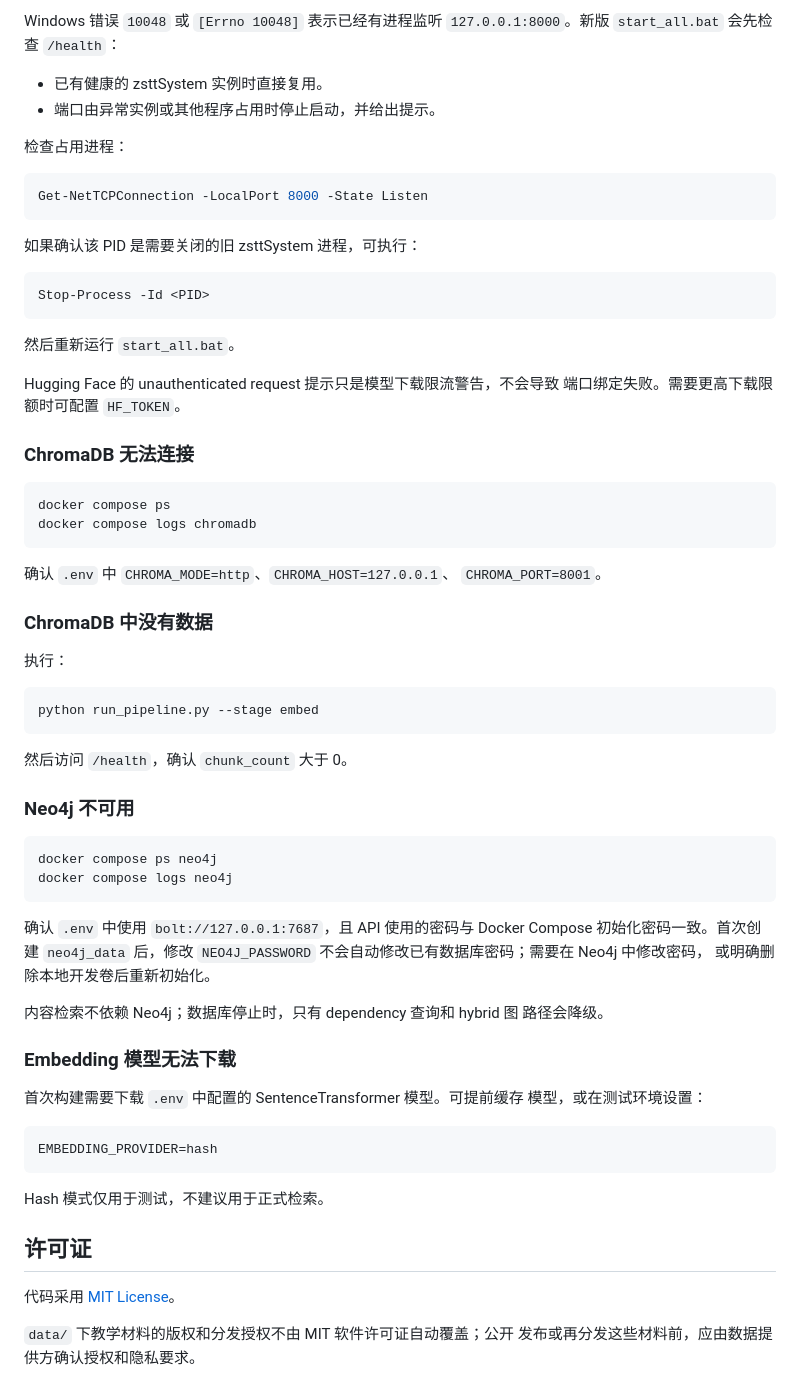
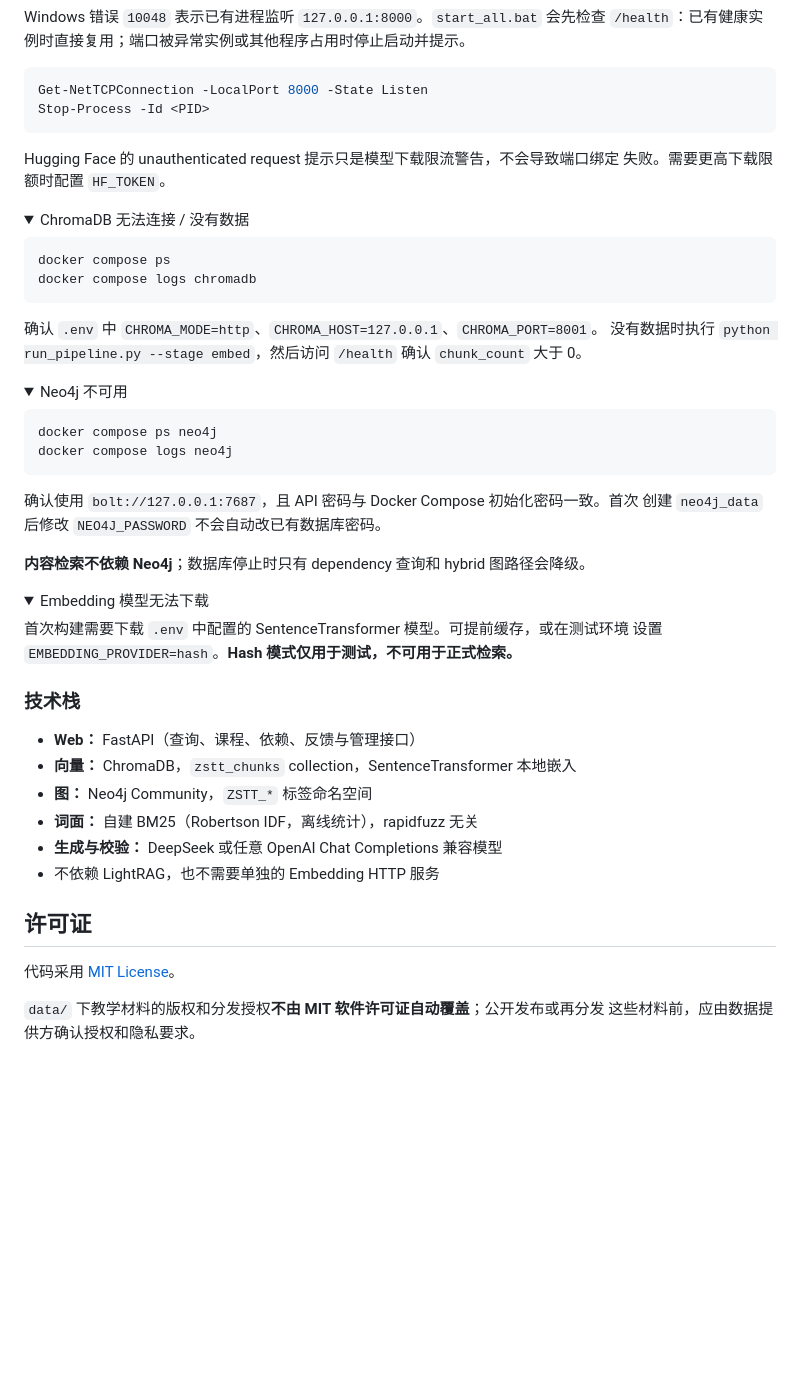
Before and after one commit to videcy/zsttSystem, a Markdown page: README.md, the part around one of its changes. GitHub-like rendering; folded sections open; blank space fills up the shorter version.

````diff
--- a/README.md
+++ b/README.md
@@ -420,76 +379,66 @@ GitHub Actions 会在 Python 3.11 和 3.12 上安装开发依赖、检查依赖
 
-Windows 错误 `10048` 或 `[Errno 10048]` 表示已经有进程监听
-`127.0.0.1:8000`。新版 `start_all.bat` 会先检查 `/health`：
-
-- 已有健康的 zsttSystem 实例时直接复用。
-- 端口由异常实例或其他程序占用时停止启动，并给出提示。
-
-检查占用进程：
+Windows 错误 `10048` 表示已有进程监听 `127.0.0.1:8000`。`start_all.bat` 会先检查
+`/health`：已有健康实例时直接复用；端口被异常实例或其他程序占用时停止启动并提示。
 
 ```powershell
 Get-NetTCPConnection -LocalPort 8000 -State Listen
-```
-
-如果确认该 PID 是需要关闭的旧 zsttSystem 进程，可执行：
-
-```powershell
 Stop-Process -Id <PID>
 ```
 
-然后重新运行 `start_all.bat`。
+Hugging Face 的 unauthenticated request 提示只是模型下载限流警告，不会导致端口绑定
+失败。需要更高下载限额时配置 `HF_TOKEN`。
 
-Hugging Face 的 unauthenticated request 提示只是模型下载限流警告，不会导致
-端口绑定失败。需要更高下载限额时可配置 `HF_TOKEN`。
+</details>
 
-### ChromaDB 无法连接
+<details>
+<summary>ChromaDB 无法连接 / 没有数据</summary>
 
 ```bash
 docker compose ps
 docker compose logs chromadb
 ```
 
-确认 `.env` 中 `CHROMA_MODE=http`、`CHROMA_HOST=127.0.0.1`、
-`CHROMA_PORT=8001`。
+确认 `.env` 中 `CHROMA_MODE=http`、`CHROMA_HOST=127.0.0.1`、`CHROMA_PORT=8001`。
+没有数据时执行 `python run_pipeline.py --stage embed`，然后访问 `/health` 确认
+`chunk_count` 大于 0。
 
-### ChromaDB 中没有数据
+</details>
 
-执行：
-
-```bash
-python run_pipeline.py --stage embed
-```
-
-然后访问 `/health`，确认 `chunk_count` 大于 0。
-
-### Neo4j 不可用
+<details>
+<summary>Neo4j 不可用</summary>
 
 ```bash
 docker compose ps neo4j
 docker compose logs neo4j
 ```
 
-确认 `.env` 中使用 `bolt://127.0.0.1:7687`，且 API 使用的密码与
-Docker Compose 初始化密码一致。首次创建 `neo4j_data` 后，修改
-`NEO4J_PASSWORD` 不会自动修改已有数据库密码；需要在 Neo4j 中修改密码，
-或明确删除本地开发卷后重新初始化。
+确认使用 `bolt://127.0.0.1:7687`，且 API 密码与 Docker Compose 初始化密码一致。首次
+创建 `neo4j_data` 后修改 `NEO4J_PASSWORD` 不会自动改已有数据库密码。
 
-内容检索不依赖 Neo4j；数据库停止时，只有 dependency 查询和 hybrid 图
-路径会降级。
+**内容检索不依赖 Neo4j**；数据库停止时只有 dependency 查询和 hybrid 图路径会降级。
 
-### Embedding 模型无法下载
+</details>
 
-首次构建需要下载 `.env` 中配置的 SentenceTransformer 模型。可提前缓存
-模型，或在测试环境设置：
+<details>
+<summary>Embedding 模型无法下载</summary>
 
-```env
-EMBEDDING_PROVIDER=hash
-```
+首次构建需要下载 `.env` 中配置的 SentenceTransformer 模型。可提前缓存，或在测试环境
+设置 `EMBEDDING_PROVIDER=hash`。**Hash 模式仅用于测试，不可用于正式检索。**
 
-Hash 模式仅用于测试，不建议用于正式检索。
+</details>
+
+### 技术栈
+
+- **Web：** FastAPI（查询、课程、依赖、反馈与管理接口）
+- **向量：** ChromaDB，`zstt_chunks` collection，SentenceTransformer 本地嵌入
+- **图：** Neo4j Community，`ZSTT_*` 标签命名空间
+- **词面：** 自建 BM25（Robertson IDF，离线统计），rapidfuzz 无关
+- **生成与校验：** DeepSeek 或任意 OpenAI Chat Completions 兼容模型
+- 不依赖 LightRAG，也不需要单独的 Embedding HTTP 服务
 
 ## 许可证
 
 代码采用 [MIT License](LICENSE)。
 
-`data/` 下教学材料的版权和分发授权不由 MIT 软件许可证自动覆盖；公开
-发布或再分发这些材料前，应由数据提供方确认授权和隐私要求。
+`data/` 下教学材料的版权和分发授权**不由 MIT 软件许可证自动覆盖**；公开发布或再分发
+这些材料前，应由数据提供方确认授权和隐私要求。
````
Also changed, not shown: other parts of README.md (+291 -332 lines).
